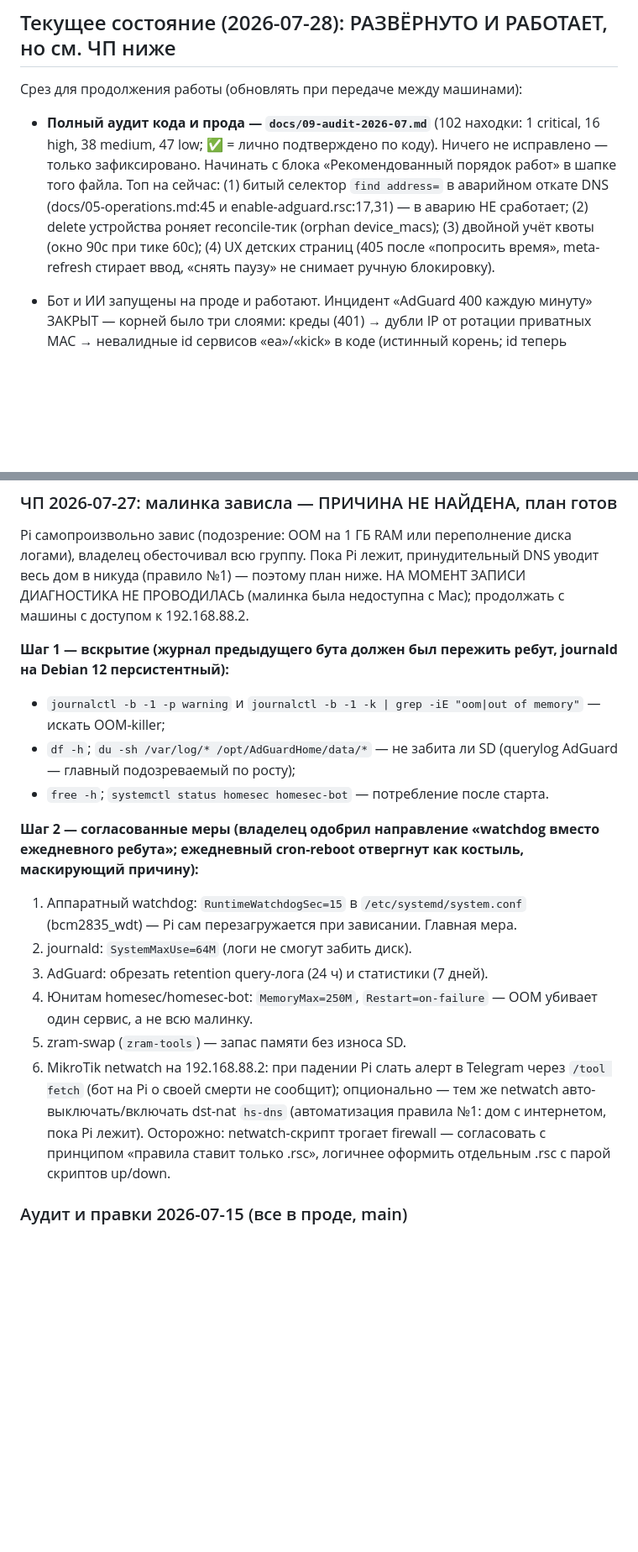
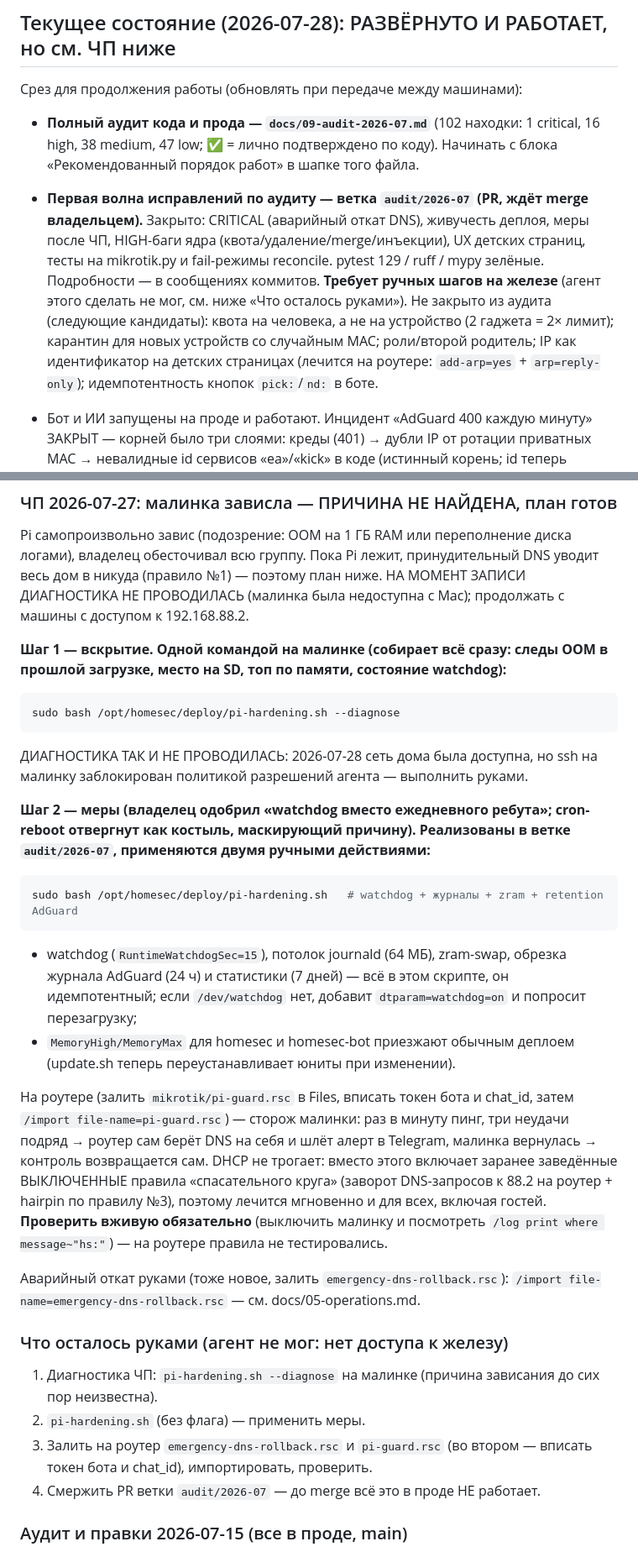
Before and after one commit to nzulkaynarov/homesec, a Markdown page: CLAUDE.md, 2 parts joined by grey strips. Shown at 84% size. Drawn GitHub-style; blank space fills up the shorter version.

Commit message:
docs: срез после первой волны исправлений по аудиту (передача между машинами)
Что закрыто в этой ветке, что осталось сделать руками на железе (диагностика
ЧП, pi-hardening.sh, импорт двух .rsc на роутер, merge PR) и куда смотреть
дальше по аудиту. Карта кода дополнена новыми файлами.

Co-Authored-By: Claude Fable 5 <noreply@anthropic.com>

````diff
--- a/CLAUDE.md
+++ b/CLAUDE.md
@@ -10,13 +10,19 @@ HomeSec — работающая система контроля домашне
 
 - **Полный аудит кода и прода — `docs/09-audit-2026-07.md`** (102 находки:
   1 critical, 16 high, 38 medium, 47 low; ✅ = лично подтверждено по коду).
-  Ничего не исправлено — только зафиксировано. Начинать с блока «Рекомендованный
-  порядок работ» в шапке того файла. Топ на сейчас: (1) битый селектор
-  `find address=` в аварийном откате DNS (docs/05-operations.md:45 и
-  enable-adguard.rsc:17,31) — в аварию НЕ сработает; (2) delete устройства
-  роняет reconcile-тик (orphan device_macs); (3) двойной учёт квоты (окно 90с
-  при тике 60с); (4) UX детских страниц (405 после «попросить время»,
-  meta-refresh стирает ввод, «снять паузу» не снимает ручную блокировку).
+  Начинать с блока «Рекомендованный порядок работ» в шапке того файла.
+- **Первая волна исправлений по аудиту — ветка `audit/2026-07` (PR, ждёт
+  merge владельцем).** Закрыто: CRITICAL (аварийный откат DNS), живучесть
+  деплоя, меры после ЧП, HIGH-баги ядра (квота/удаление/merge/инъекции),
+  UX детских страниц, тесты на mikrotik.py и fail-режимы reconcile.
+  pytest 129 / ruff / mypy зелёные. Подробности — в сообщениях коммитов.
+  **Требует ручных шагов на железе** (агент этого сделать не мог, см. ниже
+  «Что осталось руками»).
+  Не закрыто из аудита (следующие кандидаты): квота на человека, а не на
+  устройство (2 гаджета = 2× лимит); карантин для новых устройств со
+  случайным MAC; роли/второй родитель; IP как идентификатор на детских
+  страницах (лечится на роутере: `add-arp=yes` + `arp=reply-only`);
+  идемпотентность кнопок `pick:`/`nd:` в боте.
 
 - Бот и ИИ запущены на проде и работают. Инцидент «AdGuard 400 каждую
   минуту» ЗАКРЫТ — корней было три слоями: креды (401) → дубли IP от
@@ -46,33 +52,52 @@ Pi самопроизвольно завис (подозрение: OOM на 1
 план ниже. НА МОМЕНТ ЗАПИСИ ДИАГНОСТИКА НЕ ПРОВОДИЛАСЬ (малинка была
 недоступна с Mac); продолжать с машины с доступом к 192.168.88.2.
 
-**Шаг 1 — вскрытие (журнал предыдущего бута должен был пережить ребут,
-journald на Debian 12 персистентный):**
+**Шаг 1 — вскрытие. Одной командой на малинке (собирает всё сразу: следы
+OOM в прошлой загрузке, место на SD, топ по памяти, состояние watchdog):**
 
-- `journalctl -b -1 -p warning` и `journalctl -b -1 -k | grep -iE "oom|out of memory"` — искать OOM-killer;
-- `df -h`; `du -sh /var/log/* /opt/AdGuardHome/data/*` — не забита ли SD
-  (querylog AdGuard — главный подозреваемый по росту);
-- `free -h`; `systemctl status homesec homesec-bot` — потребление после старта.
+```bash
+sudo bash /opt/homesec/deploy/pi-hardening.sh --diagnose
+```
 
-**Шаг 2 — согласованные меры (владелец одобрил направление «watchdog
-вместо ежедневного ребута»; ежедневный cron-reboot отвергнут как
-костыль, маскирующий причину):**
+ДИАГНОСТИКА ТАК И НЕ ПРОВОДИЛАСЬ: 2026-07-28 сеть дома была доступна, но
+ssh на малинку заблокирован политикой разрешений агента — выполнить руками.
 
-1. Аппаратный watchdog: `RuntimeWatchdogSec=15` в
-   `/etc/systemd/system.conf` (bcm2835_wdt) — Pi сам перезагружается при
-   зависании. Главная мера.
-2. journald: `SystemMaxUse=64M` (логи не смогут забить диск).
-3. AdGuard: обрезать retention query-лога (24 ч) и статистики (7 дней).
-4. Юнитам homesec/homesec-bot: `MemoryMax=250M`, `Restart=on-failure` —
-   OOM убивает один сервис, а не всю малинку.
-5. zram-swap (`zram-tools`) — запас памяти без износа SD.
-6. MikroTik netwatch на 192.168.88.2: при падении Pi слать алерт в
-   Telegram через `/tool fetch` (бот на Pi о своей смерти не сообщит);
-   опционально — тем же netwatch авто-выключать/включать dst-nat `hs-dns`
-   (автоматизация правила №1: дом с интернетом, пока Pi лежит).
-   Осторожно: netwatch-скрипт трогает firewall — согласовать с
-   принципом «правила ставит только .rsc», логичнее оформить отдельным
-   .rsc с парой скриптов up/down.
+**Шаг 2 — меры (владелец одобрил «watchdog вместо ежедневного ребута»;
+cron-reboot отвергнут как костыль, маскирующий причину). Реализованы в
+ветке `audit/2026-07`, применяются двумя ручными действиями:**
+
+```bash
+sudo bash /opt/homesec/deploy/pi-hardening.sh   # watchdog + журналы + zram + retention AdGuard
+```
+
+- watchdog (`RuntimeWatchdogSec=15`), потолок journald (64 МБ), zram-swap,
+  обрезка журнала AdGuard (24 ч) и статистики (7 дней) — всё в этом скрипте,
+  он идемпотентный; если `/dev/watchdog` нет, добавит `dtparam=watchdog=on`
+  и попросит перезагрузку;
+- `MemoryHigh/MemoryMax` для homesec и homesec-bot приезжают обычным
+  деплоем (update.sh теперь переустанавливает юниты при изменении).
+
+На роутере (залить `mikrotik/pi-guard.rsc` в Files, вписать токен бота и
+chat_id, затем `/import file-name=pi-guard.rsc`) — сторож малинки: раз в
+минуту пинг, три неудачи подряд → роутер сам берёт DNS на себя и шлёт алерт
+в Telegram, малинка вернулась → контроль возвращается сам. DHCP не трогает:
+вместо этого включает заранее заведённые ВЫКЛЮЧЕННЫЕ правила «спасательного
+круга» (заворот DNS-запросов к 88.2 на роутер + hairpin по правилу №3),
+поэтому лечится мгновенно и для всех, включая гостей.
+**Проверить вживую обязательно** (выключить малинку и посмотреть
+`/log print where message~"hs:"`) — на роутере правила не тестировались.
+
+Аварийный откат руками (тоже новое, залить `emergency-dns-rollback.rsc`):
+`/import file-name=emergency-dns-rollback.rsc` — см. docs/05-operations.md.
+
+### Что осталось руками (агент не мог: нет доступа к железу)
+
+1. Диагностика ЧП: `pi-hardening.sh --diagnose` на малинке (причина
+   зависания до сих пор неизвестна).
+2. `pi-hardening.sh` (без флага) — применить меры.
+3. Залить на роутер `emergency-dns-rollback.rsc` и `pi-guard.rsc`
+   (во втором — вписать токен бота и chat_id), импортировать, проверить.
+4. Смержить PR ветки `audit/2026-07` — до merge всё это в проде НЕ работает.
 
 ### Аудит и правки 2026-07-15 (все в проде, main)
 
````
Also changed, not shown: other parts of CLAUDE.md (+9 -2 lines).
